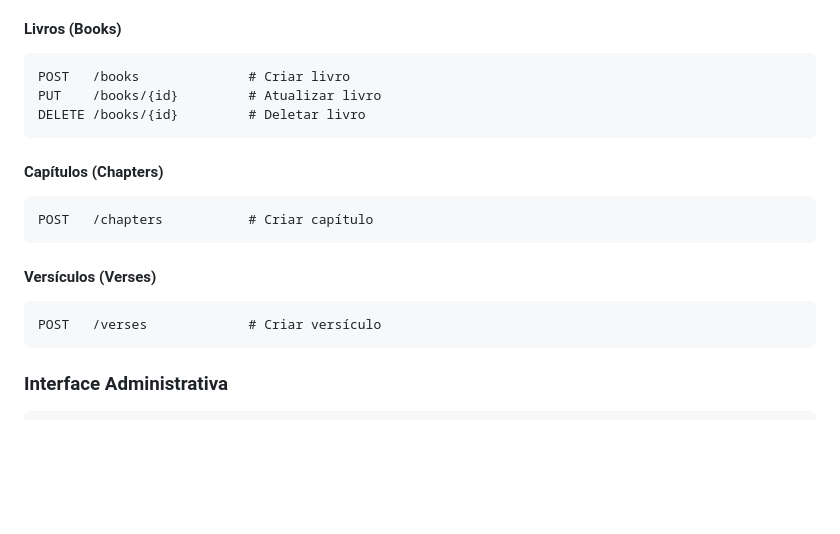
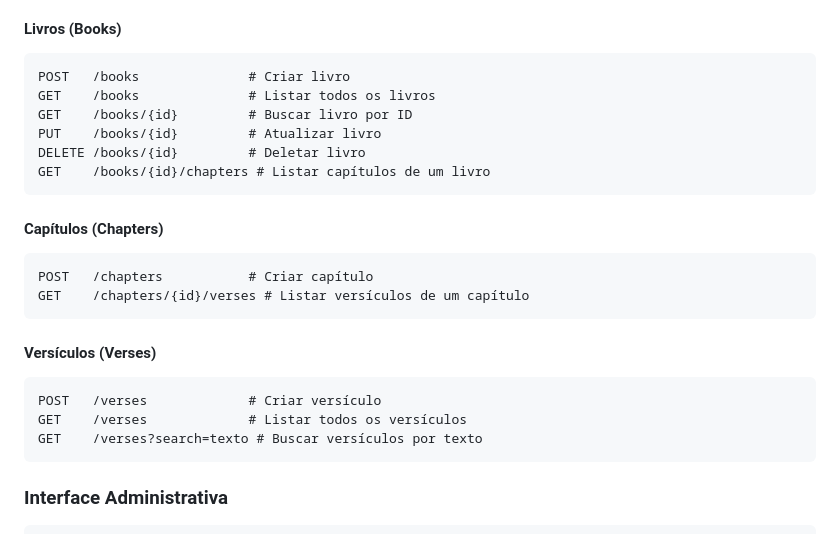
Before and after one commit to Jadson-Jose/bible_api, a Markdown page: README.md, the part around the change. Drawn GitHub-style; blank space fills up the shorter version.

Commit message:
docs: Update README with all GET endpoints

````diff
--- a/README.md
+++ b/README.md
@@ -128,20 +128,26 @@ A API estará disponível em `http://localhost:8000`
 
 ```http
 POST   /books              # Criar livro
+GET    /books              # Listar todos os livros
+GET    /books/{id}         # Buscar livro por ID
 PUT    /books/{id}         # Atualizar livro
 DELETE /books/{id}         # Deletar livro
+GET    /books/{id}/chapters # Listar capítulos de um livro
 ```
 
 #### Capítulos (Chapters)
 
 ```http
 POST   /chapters           # Criar capítulo
+GET    /chapters/{id}/verses # Listar versículos de um capítulo
 ```
 
 #### Versículos (Verses)
 
 ```http
 POST   /verses             # Criar versículo
+GET    /verses             # Listar todos os versículos
+GET    /verses?search=texto # Buscar versículos por texto
 ```
 
 ### Interface Administrativa
````
